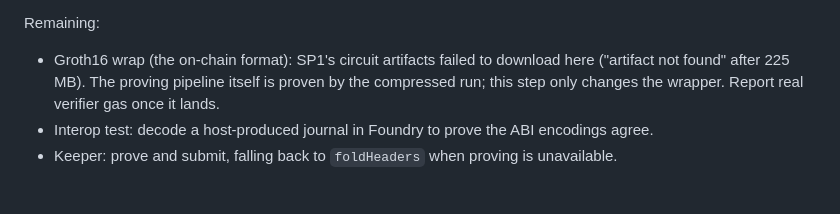
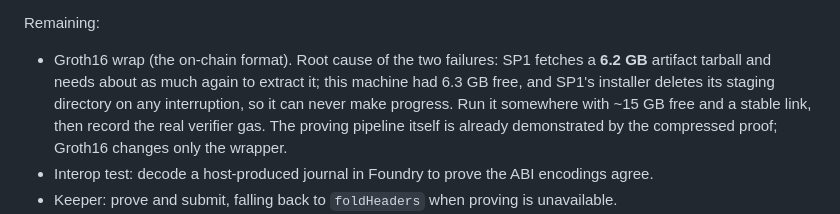
Before and after one commit to MM-sheng/wuji, a Markdown page: docs/tasks/NEXT.md, the part around the change. Rendered like a GitHub page; blank space fills up the shorter version.

```diff
--- a/docs/tasks/NEXT.md
+++ b/docs/tasks/NEXT.md
@@ -267,9 +267,11 @@ Solidity path is differential-tested against. A compressed proof verifies locall
 `0x005bcc55d50f7f92d73f3869b71be8ff0ec500bfd58b484517106e52b613e2e8` for the current guest.
 
 Remaining:
-- Groth16 wrap (the on-chain format): SP1's circuit artifacts failed to download here ("artifact not
-  found" after 225 MB). The proving pipeline itself is proven by the compressed run; this step only
-  changes the wrapper. Report real verifier gas once it lands.
+- Groth16 wrap (the on-chain format). Root cause of the two failures: SP1 fetches a **6.2 GB** artifact
+  tarball and needs about as much again to extract it; this machine had 6.3 GB free, and SP1's installer
+  deletes its staging directory on any interruption, so it can never make progress. Run it somewhere with
+  ~15 GB free and a stable link, then record the real verifier gas. The proving pipeline itself is already
+  demonstrated by the compressed proof; Groth16 changes only the wrapper.
 - Interop test: decode a host-produced journal in Foundry to prove the ABI encodings agree.
 - Keeper: prove and submit, falling back to `foldHeaders` when proving is unavailable.
 - THREAT_MODEL: the zkVM verifier joins the trusted base — state it plainly. A broken *prover* cannot
```
Also changed, not shown: docs/tasks/T10_DESIGN.md (+19 -0 lines).
